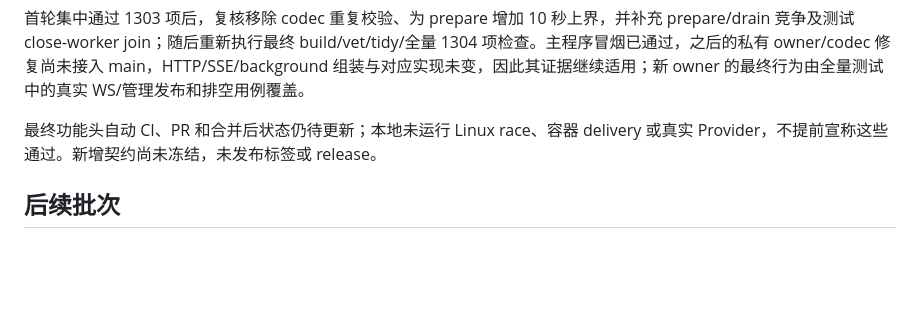
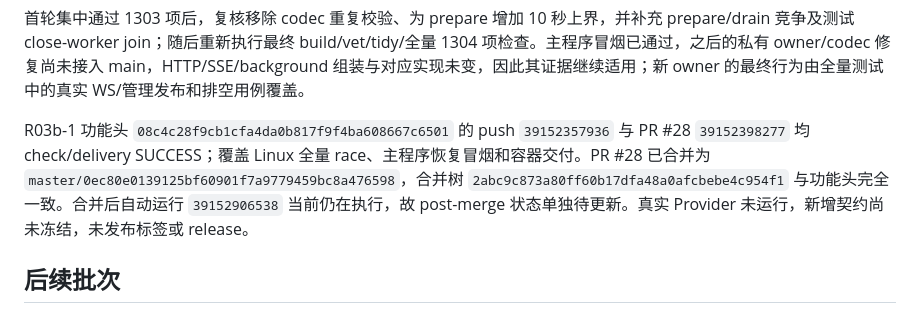
Before and after one commit to ANRCM0/TXAPI, a Markdown page: REFERENCE-ADOPTION-PROGRESS.md, the part around the change. Rendered like a GitHub page; blank space fills up the shorter version.

Commit message:
docs(ws): record R03b-1 CI and merge evidence

```diff
--- a/REFERENCE-ADOPTION-PROGRESS.md
+++ b/REFERENCE-ADOPTION-PROGRESS.md
@@ -131,7 +131,7 @@ R03a 最终功能头 `2111467540ef31ee8ad9515be2298d1a5e7d5673` 的 push `391466
 
 首轮集中通过 1303 项后，复核移除 codec 重复校验、为 prepare 增加 10 秒上界，并补充 prepare/drain 竞争及测试 close-worker join；随后重新执行最终 build/vet/tidy/全量 1304 项检查。主程序冒烟已通过，之后的私有 owner/codec 修复尚未接入 main，HTTP/SSE/background 组装与对应实现未变，因此其证据继续适用；新 owner 的最终行为由全量测试中的真实 WS/管理发布和排空用例覆盖。
 
-最终功能头自动 CI、PR 和合并后状态仍待更新；本地未运行 Linux race、容器 delivery 或真实 Provider，不提前宣称这些通过。新增契约尚未冻结，未发布标签或 release。
+R03b-1 功能头 `08c4c28f9cb1cfa4da0b817f9f4ba608667c6501` 的 push `39152357936` 与 PR #28 `39152398277` 均 check/delivery SUCCESS；覆盖 Linux 全量 race、主程序恢复冒烟和容器交付。PR #28 已合并为 `master/0ec80e0139125bf60901f7a9779459bc8a476598`，合并树 `2abc9c873a80ff60b17dfa48a0afcbebe4c954f1` 与功能头完全一致。合并后自动运行 `39152906538` 当前仍在执行，故 post-merge 状态单独待更新。真实 Provider 未运行，新增契约尚未冻结，未发布标签或 release。
 
 ## 后续批次
 
```
